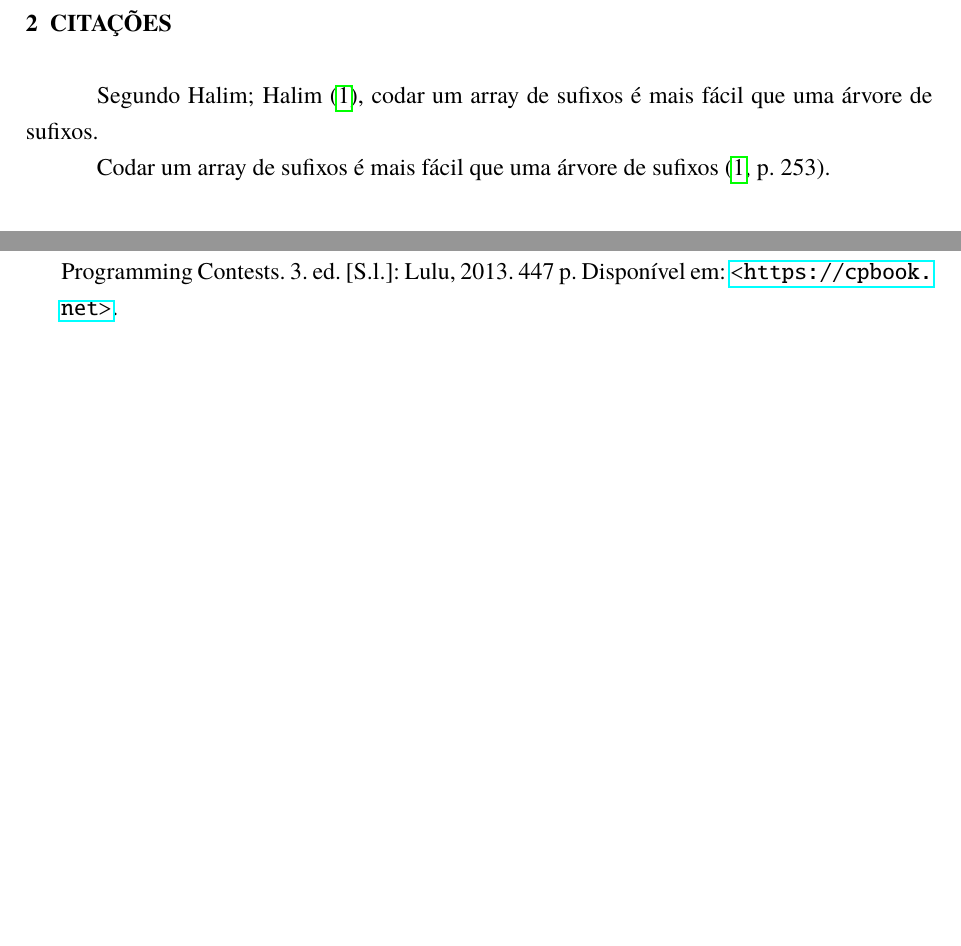
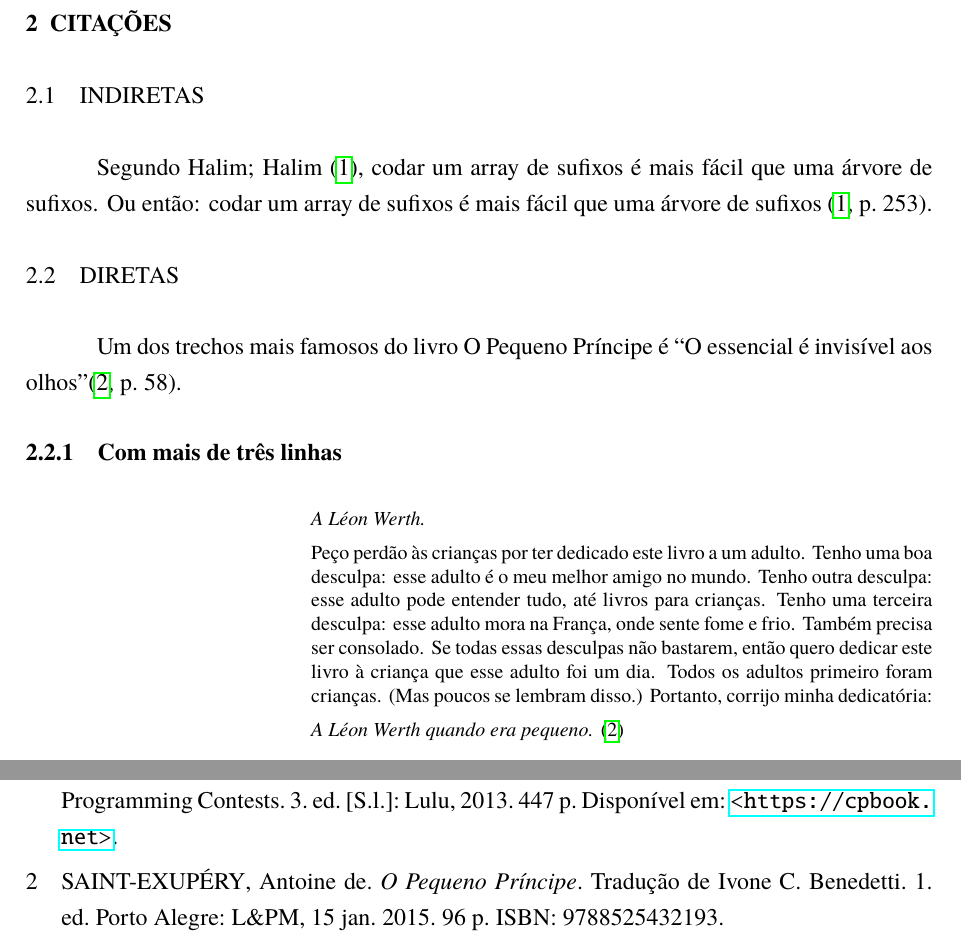
Before and after one commit to ccuffs/uffstex, a LaTeX thesis (exemplos/tcc.tex, which reads exemplos/refs.bib): two parts of pages 9 and 17 of 17, joined at a grey line, cut so that both start at the same text, the shorter picture padded with empty space. The pictures show the PDF file exemplos/tcc.pdf that the author committed with the source.

Commit message:
Exemplo de citação com mais de três linhas

```diff
--- a/exemplos/refs.bib
+++ b/exemplos/refs.bib
@@ -10,0 +19,2 @@
+  publisher={L\&PM},
+  edition={1},
--- a/exemplos/tcc.tex
+++ b/exemplos/tcc.tex
@@ -94,11 +94,25 @@ Conteúdo da seção quinária.
 
 \chapter{Citações}
 
-Segundo \textcite{halim3rd}, codar um array de sufixos é mais fácil que uma árvore de sufixos.
+\section{Indiretas}
 
 % para citar com número de página, basta
-% informá-la como parâmetro opcional:
-Codar um array de sufixos é mais fácil que uma árvore de sufixos \cite[253]{halim3rd}.
+% informá-la como parâmetro opcional
+Segundo \textcite{halim3rd}, codar um array de sufixos é mais fácil que uma árvore de sufixos. Ou então: codar um array de sufixos é mais fácil que uma árvore de sufixos \cite[253]{halim3rd}.
+
+\section{Diretas}
+
+Um dos trechos mais famosos do livro O Pequeno Príncipe é \enquote{O essencial é invisível aos olhos}\cite[58]{exupery15}.
+
+\subsection{Com mais de três linhas}
+
+\begin{citacao}
+\textit{A Léon Werth.}
+
+Peço perdão às crianças por ter dedicado este livro a um adulto. Tenho uma boa desculpa: esse adulto é o meu melhor amigo no mundo. Tenho outra desculpa: esse adulto pode entender tudo, até livros para crianças. Tenho uma terceira desculpa: esse adulto mora na França, onde sente fome e frio. Também precisa ser consolado. Se todas essas desculpas não bastarem, então quero dedicar este livro à criança que esse adulto foi um dia. Todos os adultos primeiro foram crianças. (Mas poucos se lembram disso.) Portanto, corrijo minha dedicatória:
+
+\textit{A Léon Werth quando era pequeno.} \cite{exupery15}
+\end{citacao}
 
 \chapter{Imagens}
 
```
Also changed, not shown: exemplos/tcc.pdf, exemplos/refs.bib (13 more changed lines).
